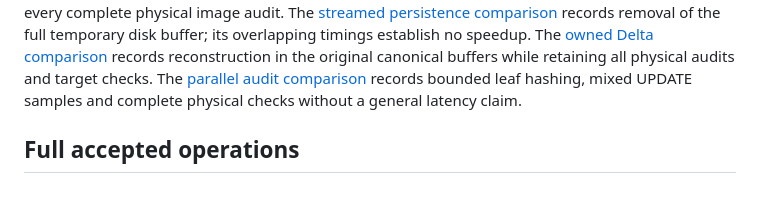
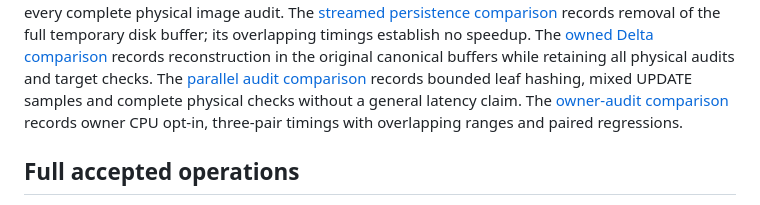
Before and after one commit to LionBlazer/Distributed-Crypto-Storage, a Markdown page: experiments/combined-sql/README.md, the part around the change. GitHub-like rendering.

Commit message:
perf(storage): record owner audit measurements

```diff
--- a/experiments/combined-sql/README.md
+++ b/experiments/combined-sql/README.md
@@ -37,6 +37,8 @@ The [owned Delta comparison](OWNED-DELTA-MEASUREMENTS.md) records reconstruction
 the original canonical buffers while retaining all physical audits and target checks.
 The [parallel audit comparison](PARALLEL-AUDIT-MEASUREMENTS.md) records bounded leaf
 hashing, mixed UPDATE samples and complete physical checks without a general latency claim.
+The [owner-audit comparison](OWNER-AUDIT-MEASUREMENTS.md) records owner CPU opt-in,
+three-pair timings with overlapping ranges and paired regressions.
 
 ## Full accepted operations
 
```
Also changed, not shown: experiments/combined-sql/OWNER-AUDIT-MEASUREMENTS.md (added, +153 -0 lines).
